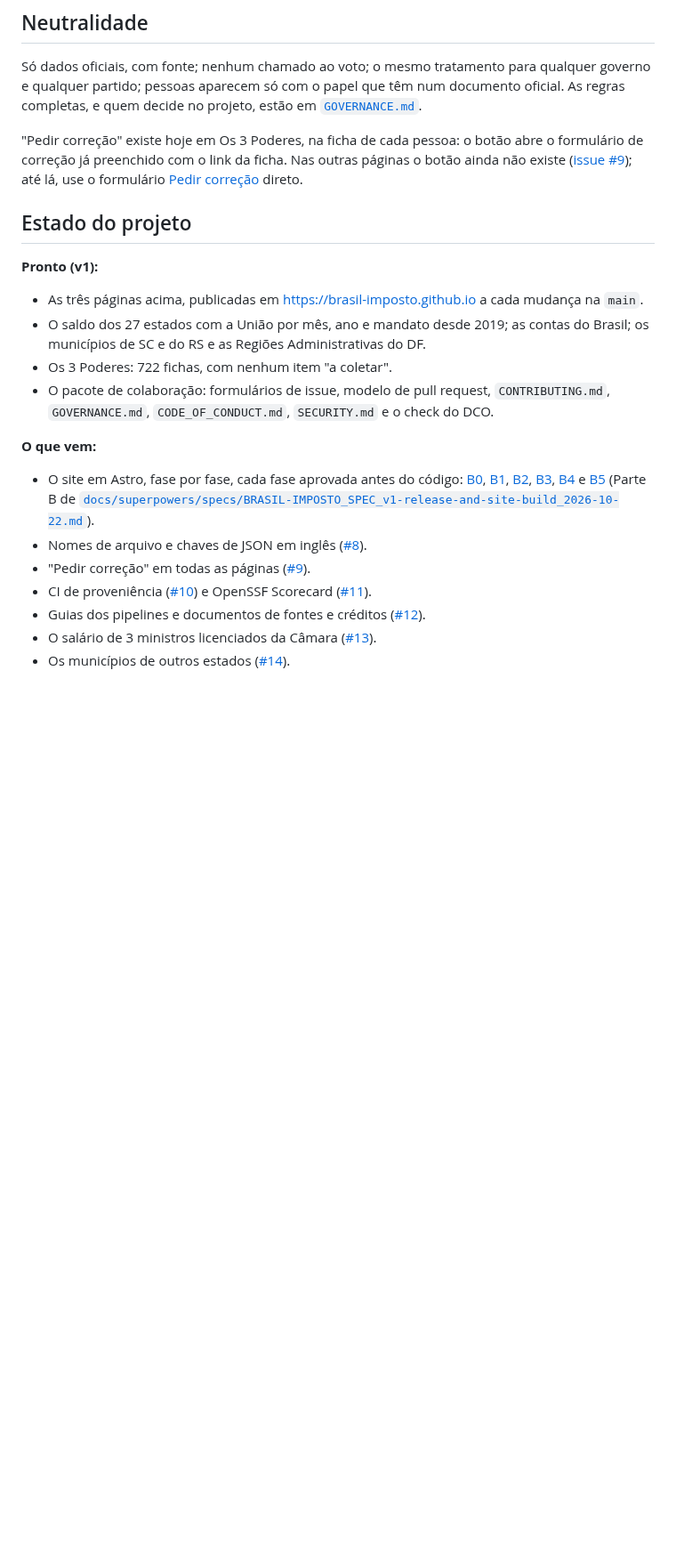
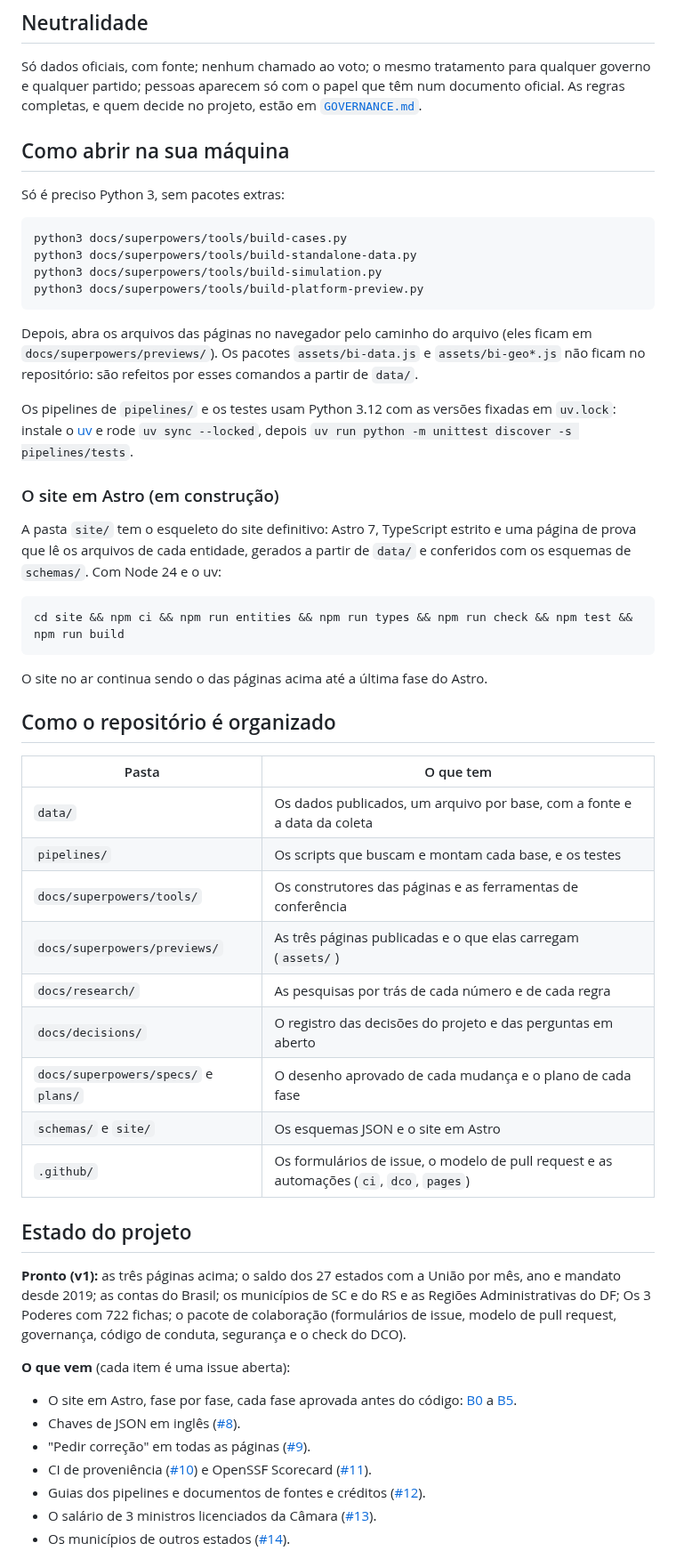
Before and after one commit to Brasil-Imposto/brasil-imposto.github.io, a Markdown page: README.md, the part around one of its changes. Shown at 89% size. GitHub-like rendering; blank space fills up the shorter version.

````diff
--- a/README.md
+++ b/README.md
@@ -72,33 +94,60 @@ Só dados oficiais, com fonte; nenhum chamado ao voto; o mesmo tratamento para q
 aparecem só com o papel que têm num documento oficial. As regras completas, e quem decide no projeto, estão em
 [`GOVERNANCE.md`](GOVERNANCE.md).
 
-"Pedir correção" existe hoje em Os 3 Poderes, na ficha de cada pessoa: o botão abre o formulário de correção já preenchido com
-o link da ficha. Nas outras páginas o botão ainda não existe ([issue #9](https://github.com/Brasil-Imposto/brasil-imposto.github.io/issues/9));
-até lá, use o formulário [Pedir correção](https://github.com/Brasil-Imposto/brasil-imposto.github.io/issues/new?template=data-correction.yml)
-direto.
+## Como abrir na sua máquina
+
+Só é preciso Python 3, sem pacotes extras:
+
+```
+python3 docs/superpowers/tools/build-cases.py
+python3 docs/superpowers/tools/build-standalone-data.py
+python3 docs/superpowers/tools/build-simulation.py
+python3 docs/superpowers/tools/build-platform-preview.py
+```
+
+Depois, abra os arquivos das páginas no navegador pelo caminho do arquivo (eles ficam em `docs/superpowers/previews/`). Os
+pacotes `assets/bi-data.js` e `assets/bi-geo*.js` não ficam no repositório: são refeitos por esses comandos a partir de `data/`.
+
+Os pipelines de `pipelines/` e os testes usam Python 3.12 com as versões fixadas em `uv.lock`: instale o
+[uv](https://docs.astral.sh/uv/) e rode `uv sync --locked`, depois `uv run python -m unittest discover -s pipelines/tests`.
+
+### O site em Astro (em construção)
+
+A pasta `site/` tem o esqueleto do site definitivo: Astro 7, TypeScript estrito e uma página de prova que lê os arquivos de cada
+entidade, gerados a partir de `data/` e conferidos com os esquemas de `schemas/`. Com Node 24 e o uv:
+
+```
+cd site && npm ci && npm run entities && npm run types && npm run check && npm test && npm run build
+```
+
+O site no ar continua sendo o das páginas acima até a última fase do Astro.
+
+## Como o repositório é organizado
+
+| Pasta | O que tem |
+|---|---|
+| `data/` | Os dados publicados, um arquivo por base, com a fonte e a data da coleta |
+| `pipelines/` | Os scripts que buscam e montam cada base, e os testes |
+| `docs/superpowers/tools/` | Os construtores das páginas e as ferramentas de conferência |
+| `docs/superpowers/previews/` | As três páginas publicadas e o que elas carregam (`assets/`) |
+| `docs/research/` | As pesquisas por trás de cada número e de cada regra |
+| `docs/decisions/` | O registro das decisões do projeto e das perguntas em aberto |
+| `docs/superpowers/specs/` e `plans/` | O desenho aprovado de cada mudança e o plano de cada fase |
+| `schemas/` e `site/` | Os esquemas JSON e o site em Astro |
+| `.github/` | Os formulários de issue, o modelo de pull request e as automações (`ci`, `dco`, `pages`) |
 
 ## Estado do projeto
 
-**Pronto (v1):**
+**Pronto (v1):** as três páginas acima; o saldo dos 27 estados com a União por mês, ano e mandato desde 2019; as contas do
+Brasil; os municípios de SC e do RS e as Regiões Administrativas do DF; Os 3 Poderes com 722 fichas; o pacote de colaboração
+(formulários de issue, modelo de pull request, governança, código de conduta, segurança e o check do DCO).
 
-- As três páginas acima, publicadas em <https://brasil-imposto.github.io> a cada mudança na `main`.
-- O saldo dos 27 estados com a União por mês, ano e mandato desde 2019; as contas do Brasil; os municípios de SC e do RS e as
-  Regiões Administrativas do DF.
-- Os 3 Poderes: 722 fichas, com nenhum item "a coletar".
-- O pacote de colaboração: formulários de issue, modelo de pull request, `CONTRIBUTING.md`, `GOVERNANCE.md`,
-  `CODE_OF_CONDUCT.md`, `SECURITY.md` e o check do DCO.
+**O que vem** (cada item é uma issue aberta):
 
-**O que vem:**
-
-- O site em Astro, fase por fase, cada fase aprovada antes do código: [B0](https://github.com/Brasil-Imposto/brasil-imposto.github.io/issues/2),
-  [B1](https://github.com/Brasil-Imposto/brasil-imposto.github.io/issues/3), [B2](https://github.com/Brasil-Imposto/brasil-imposto.github.io/issues/4),
-  [B3](https://github.com/Brasil-Imposto/brasil-imposto.github.io/issues/5), [B4](https://github.com/Brasil-Imposto/brasil-imposto.github.io/issues/6) e
-  [B5](https://github.com/Brasil-Imposto/brasil-imposto.github.io/issues/7) (Parte B de
-  [`docs/superpowers/specs/BRASIL-IMPOSTO_SPEC_v1-release-and-site-build_2026-10-22.md`](docs/superpowers/specs/BRASIL-IMPOSTO_SPEC_v1-release-and-site-build_2026-10-22.md)).
-- Nomes de arquivo e chaves de JSON em inglês ([#8](https://github.com/Brasil-Imposto/brasil-imposto.github.io/issues/8)).
+- O site em Astro, fase por fase, cada fase aprovada antes do código: [B0](https://github.com/Brasil-Imposto/brasil-imposto.github.io/issues/2) a [B5](https://github.com/Brasil-Imposto/brasil-imposto.github.io/issues/7).
+- Chaves de JSON em inglês ([#8](https://github.com/Brasil-Imposto/brasil-imposto.github.io/issues/8)).
 - "Pedir correção" em todas as páginas ([#9](https://github.com/Brasil-Imposto/brasil-imposto.github.io/issues/9)).
-- CI de proveniência ([#10](https://github.com/Brasil-Imposto/brasil-imposto.github.io/issues/10)) e OpenSSF Scorecard
-  ([#11](https://github.com/Brasil-Imposto/brasil-imposto.github.io/issues/11)).
+- CI de proveniência ([#10](https://github.com/Brasil-Imposto/brasil-imposto.github.io/issues/10)) e OpenSSF Scorecard ([#11](https://github.com/Brasil-Imposto/brasil-imposto.github.io/issues/11)).
 - Guias dos pipelines e documentos de fontes e créditos ([#12](https://github.com/Brasil-Imposto/brasil-imposto.github.io/issues/12)).
 - O salário de 3 ministros licenciados da Câmara ([#13](https://github.com/Brasil-Imposto/brasil-imposto.github.io/issues/13)).
 - Os municípios de outros estados ([#14](https://github.com/Brasil-Imposto/brasil-imposto.github.io/issues/14)).
````
Also changed, not shown: other parts of README.md (+70 -51 lines), .github/PULL_REQUEST_TEMPLATE.md (+32 -10 lines), CONTRIBUTING.md (+11 -20 lines), docs/images/readme/dinheiro-1440.png (added), docs/images/readme/inicio-1440.png (added), docs/images/readme/inicio-celular.png (added), docs/images/readme/logo.png (added), docs/images/readme/tres-poderes-1440.png (added).
